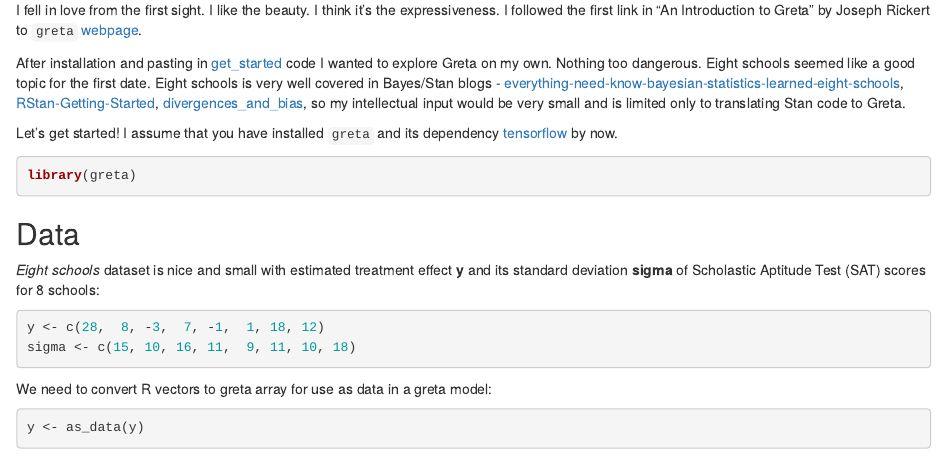
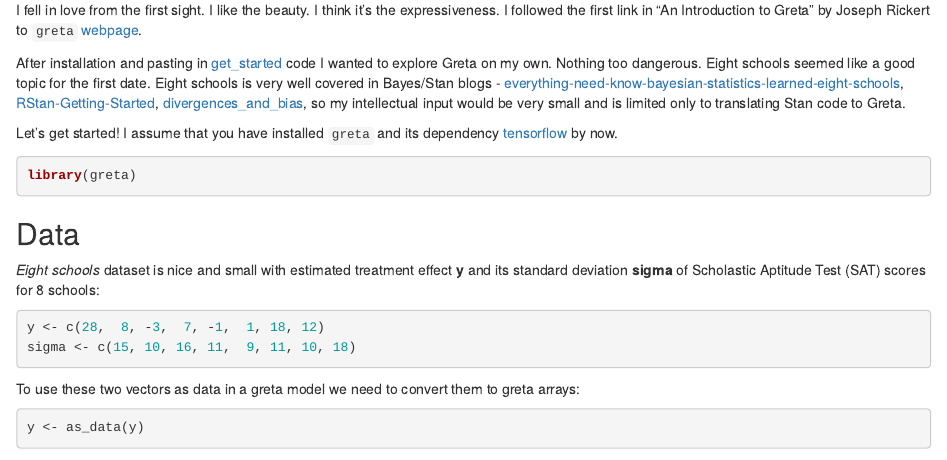
Before and after one commit to tpall/blog, an R Markdown document (content/post/2018-05-02-eight-schools-excercise-with-greta.Rmd): the page in a window 1100 px wide, from 260 px down. Rendered offline with R 4.5, knitr and Pandoc, with nearby package versions; some code elsewhere in the file could not run offline.

Commit message:
minor updates

````diff
--- a/content/post/2018-05-02-eight-schools-excercise-with-greta.Rmd
+++ b/content/post/2018-05-02-eight-schools-excercise-with-greta.Rmd
@@ -38,7 +38,8 @@
 sigma <- c(15, 10, 16, 11,  9, 11, 10, 18)
 ```
 
-We need to convert R vectors to greta array for use as data in a greta model:
+To use these two vectors as data in a greta model we need to convert them to greta arrays:
+
 ```{r}
 y <- as_data(y)
 sigma <- as_data(sigma)
````
Also changed, not shown: content/post/2018-05-02-eight-schools-excercise-with-greta.html, static/post/2018-05-02-eight-schools-excercise-with-greta_files/figure-html/unnamed-chunk-11-1.png, static/post/2018-05-02-eight-schools-excercise-with-greta_files/figure-html/unnamed-chunk-11-2.png.
